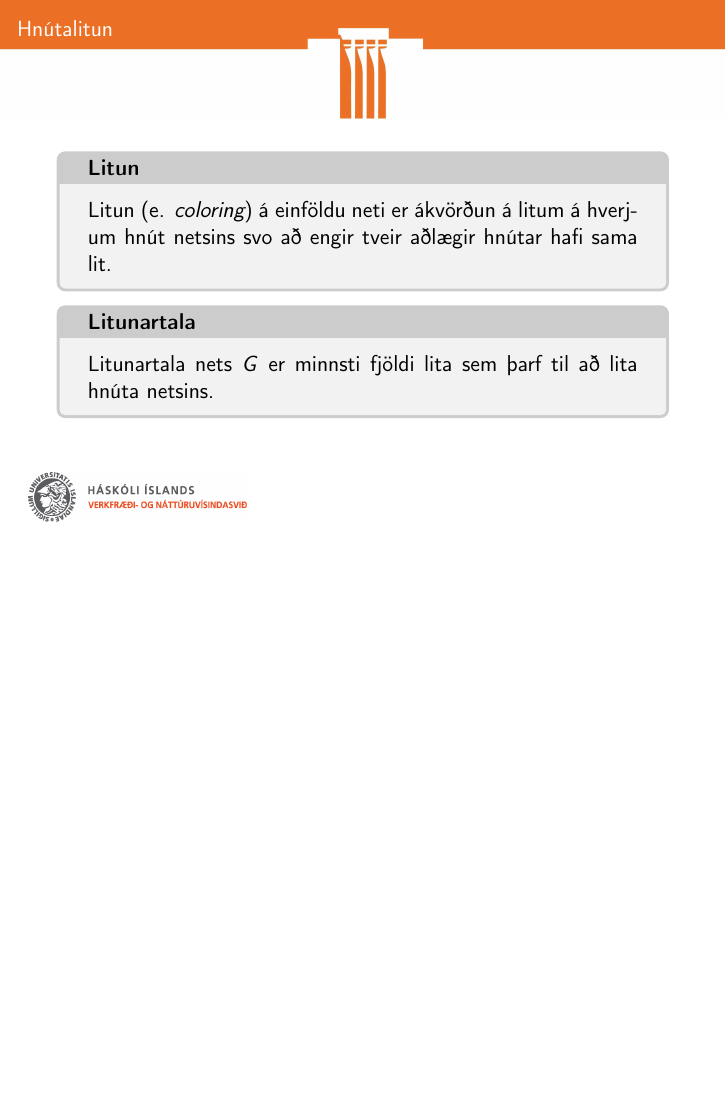
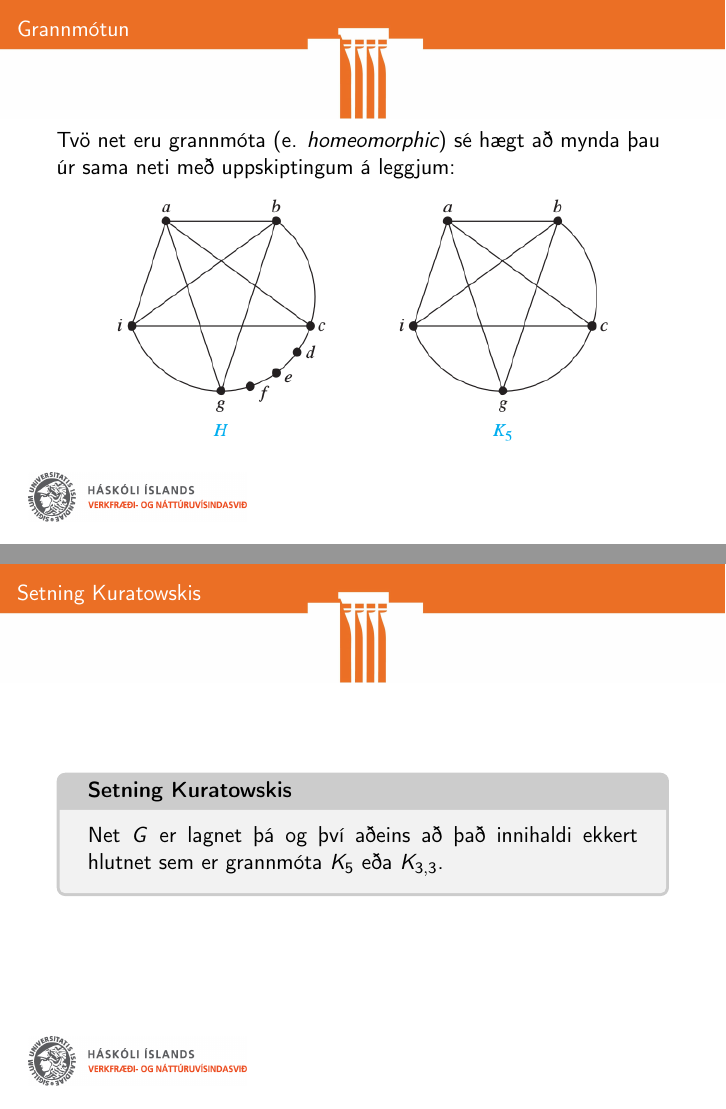
Before and after one commit to Ernir/kennsluefni, LaTeX slides (Stærðfræðimynstur/Mynstur_glærur_12a.tex): page 12 of 15 before the commit and pages 12 and 13 of 17 after it, the two joined at a grey line, the shorter picture padded with empty space. Compiled offline with pdfLaTeX.

Commit message:
Bæta við yfirferð á setningu Kuratowskis

```diff
--- a/Stærðfræðimynstur/Mynstur_glærur_12a.tex
+++ b/Stærðfræðimynstur/Mynstur_glærur_12a.tex
@@ -115,6 +115,23 @@ $K_{3,3}$ hefur meira en 3 hnúta og hefur engar rásir af lengd $2$ þar sem þ
 Netið hefur 6 hnúta og 9 leggi. En við sjáum að $9 \geq 2v - 4 = 8$, svo $K_{3, 3}$ getur ekki verið lagnet.
 \end{frame}
 
+\section{Grannmótanir}
+
+\begin{frame}{Grannmótun}
+Tvö net eru grannmóta (e. \emph{homeomorphic}) sé hægt að mynda þau úr sama neti með uppskiptingum á leggjum:
+\begin{center}
+\includegraphics[width=0.8\textwidth]{graph-homeomorphism}
+\end{center}
+\end{frame}
+
+\begin{frame}{Setning Kuratowskis}
+\begin{tcolorbox}[title=Setning Kuratowskis]
+Net $G$ er lagnet þá og því aðeins að það innihaldi ekkert hlutnet sem er grannmóta $K_5$ eða $K_{3,3}$.
+\end{tcolorbox}
+
+\end{frame}
+
+
 \section{Hnútalitun}
 
 \begin{frame}{Hnútalitun}
@@ -123,7 +140,7 @@ Litun (e. \emph{coloring}) á einföldu neti er ákvörðun á litum á hverjum
 \end{tcolorbox}
 
 \begin{tcolorbox}[title=Litunartala]
-Litunartala nets $G$ er minnsti fjöldi lita sem þarf til að lita hnúta netsins.
+Litunartala nets $G$ er minnsti fjöldi lita sem þarf til að lita hnúta netsins. Litunartala $G$ er táknuð með $\chi(G)$.
 \end{tcolorbox}
 
 \end{frame}
```
Also changed, not shown: Stærðfræðimynstur/Pics/graph-homeomorphism.png (added).
